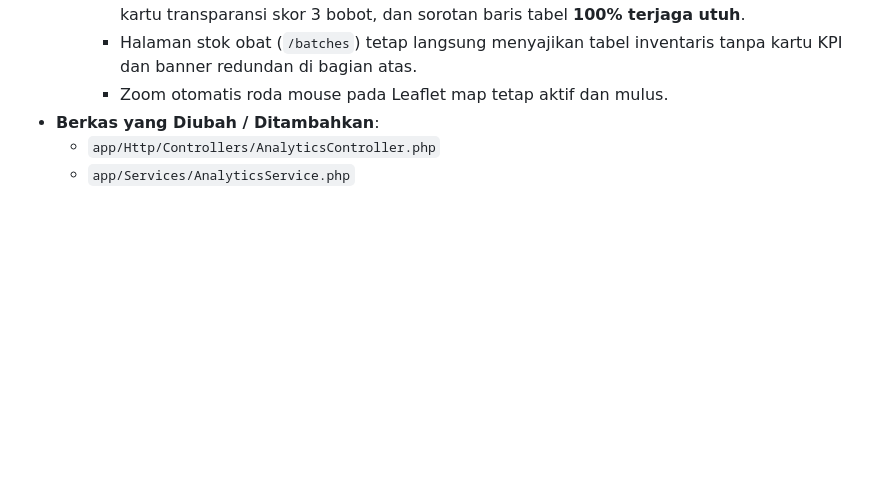
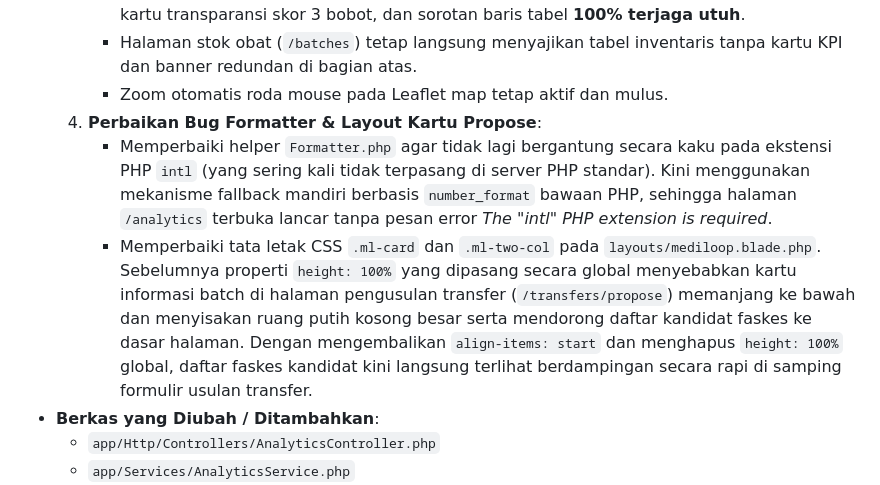
Before and after one commit to EvCamStudio/mediloop, a Markdown page: readzoe.md, the part around the change. Drawn GitHub-style; blank space fills up the shorter version.

Commit message:
docs: document Formatter intl fallback and propose page layout fix

```diff
--- a/readzoe.md
+++ b/readzoe.md
@@ -145,6 +145,9 @@ Dokumen ini mencatat seluruh perubahan, perbaikan bug, penyempurnaan UI/UX, dan
      - Desain Donut Chart 200px SVG, posisi keterangan di bawah donat, tab pemilih multi-obat, kartu transparansi skor 3 bobot, dan sorotan baris tabel **100% terjaga utuh**.
      - Halaman stok obat (`/batches`) tetap langsung menyajikan tabel inventaris tanpa kartu KPI dan banner redundan di bagian atas.
      - Zoom otomatis roda mouse pada Leaflet map tetap aktif dan mulus.
+  4. **Perbaikan Bug Formatter & Layout Kartu Propose**:
+     - Memperbaiki helper `Formatter.php` agar tidak lagi bergantung secara kaku pada ekstensi PHP `intl` (yang sering kali tidak terpasang di server PHP standar). Kini menggunakan mekanisme fallback mandiri berbasis `number_format` bawaan PHP, sehingga halaman `/analytics` terbuka lancar tanpa pesan error *The "intl" PHP extension is required*.
+     - Memperbaiki tata letak CSS `.ml-card` dan `.ml-two-col` pada `layouts/mediloop.blade.php`. Sebelumnya properti `height: 100%` yang dipasang secara global menyebabkan kartu informasi batch di halaman pengusulan transfer (`/transfers/propose`) memanjang ke bawah dan menyisakan ruang putih kosong besar serta mendorong daftar kandidat faskes ke dasar halaman. Dengan mengembalikan `align-items: start` dan menghapus `height: 100%` global, daftar faskes kandidat kini langsung terlihat berdampingan secara rapi di samping formulir usulan transfer.
 - **Berkas yang Diubah / Ditambahkan**:
   - `app/Http/Controllers/AnalyticsController.php`
   - `app/Services/AnalyticsService.php`
```
